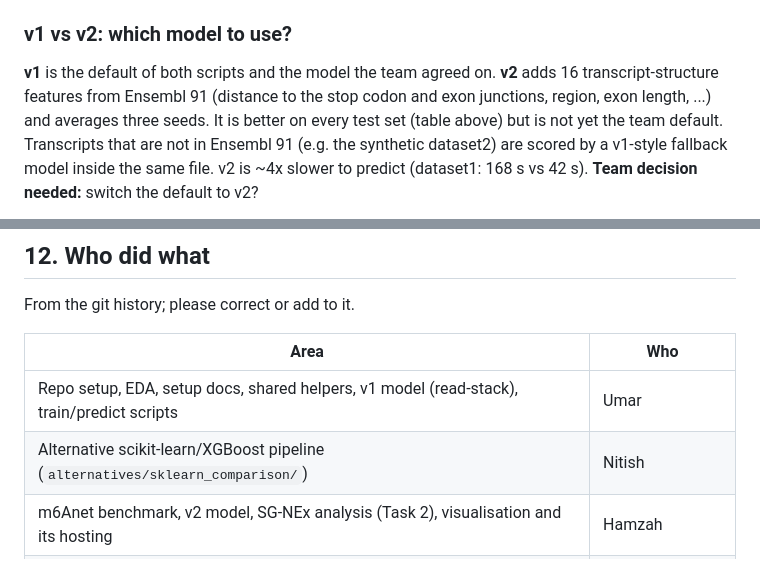
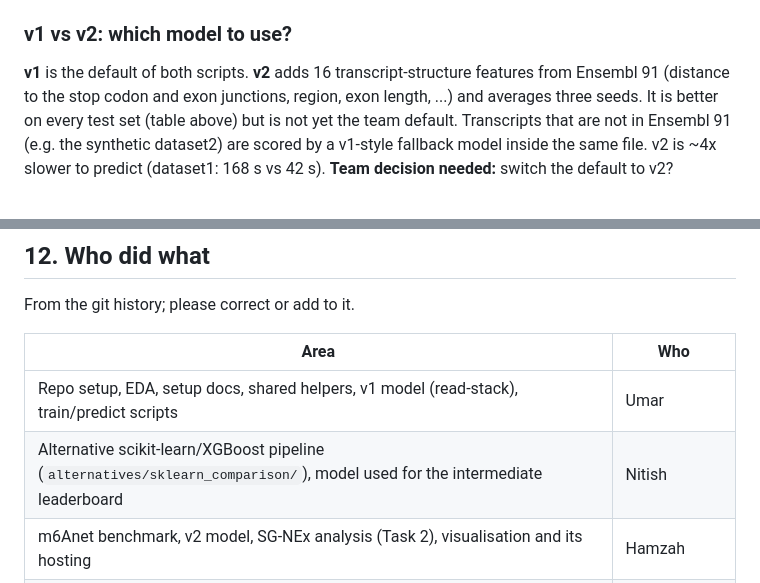
Before and after one commit to umarmadbi/dsa4262-teamproject-dolly, a Markdown page: README.md, 2 parts joined by grey strips. Rendered like a GitHub page.

```diff
--- a/README.md
+++ b/README.md
@@ -203,7 +203,7 @@ python scripts/train.py --v2 --data data/data0/dataset0.json.gz data/data0/data.
 - `train.py` accepts `--data JSON LABELS` several times to train on more than one run.
 
 ### v1 vs v2: which model to use?
-**v1** is the default of both scripts and the model the team agreed on. **v2** adds 16 transcript-structure features
+**v1** is the default of both scripts. **v2** adds 16 transcript-structure features
 from Ensembl 91 (distance to the stop codon and exon junctions, region, exon length, ...) and averages three seeds.
 It is better on every test set (table above) but is not yet the team default. Transcripts that are not in Ensembl 91
 (e.g. the synthetic dataset2) are scored by a v1-style fallback model inside the same file. v2 is ~4x slower to
@@ -435,6 +437,6 @@ From the git history; please correct or add to it.
 | Area | Who |
 |---|---|
 | Repo setup, EDA, setup docs, shared helpers, v1 model (read-stack), train/predict scripts | Umar |
-| Alternative scikit-learn/XGBoost pipeline (`alternatives/sklearn_comparison/`) | Nitish |
+| Alternative scikit-learn/XGBoost pipeline (`alternatives/sklearn_comparison/`), model used for the intermediate leaderboard | Nitish |
 | m6Anet benchmark, v2 model, SG-NEx analysis (Task 2), visualisation and its hosting | Hamzah |
 | ... | Joshua: please add |
```
Also changed, not shown: other parts of README.md (+5 -3 lines), alternatives/sklearn_comparison/README.md (+4 -3 lines), docs/model_development.md (+3 -3 lines).
